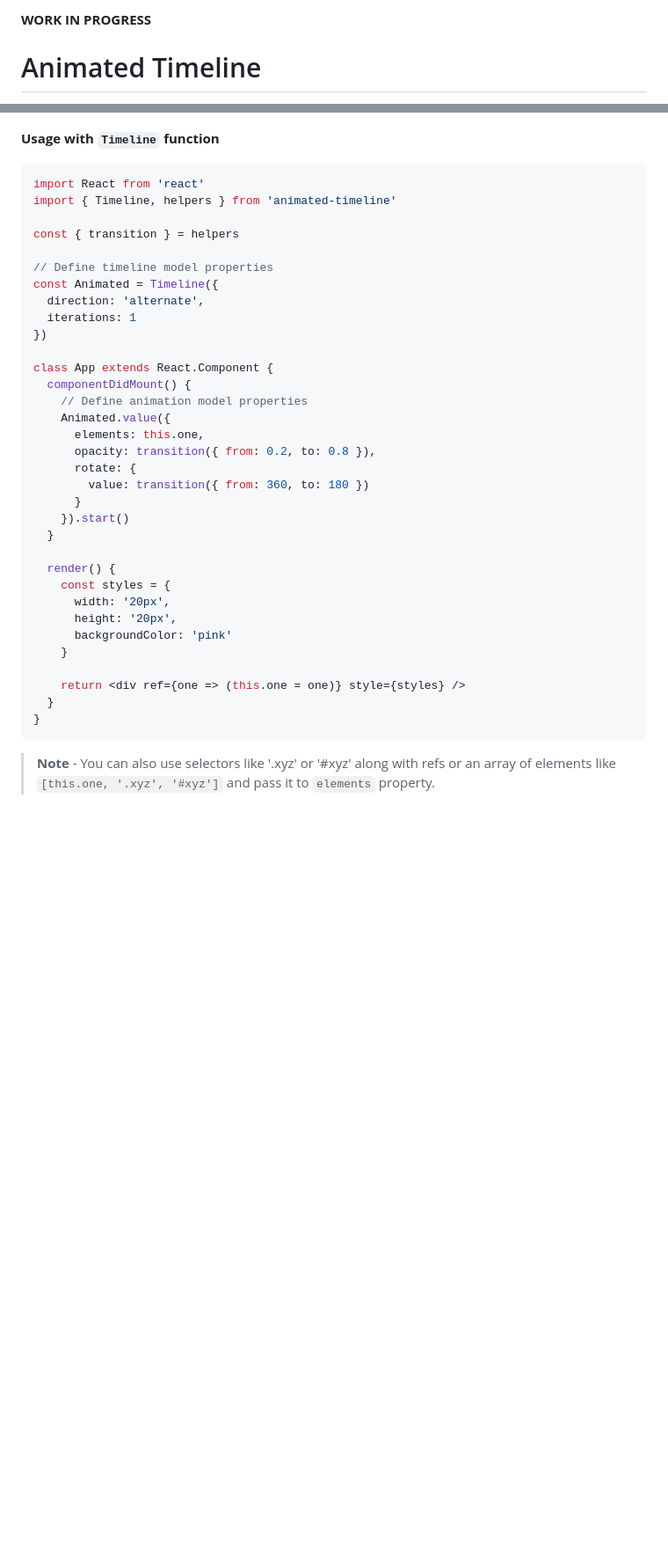
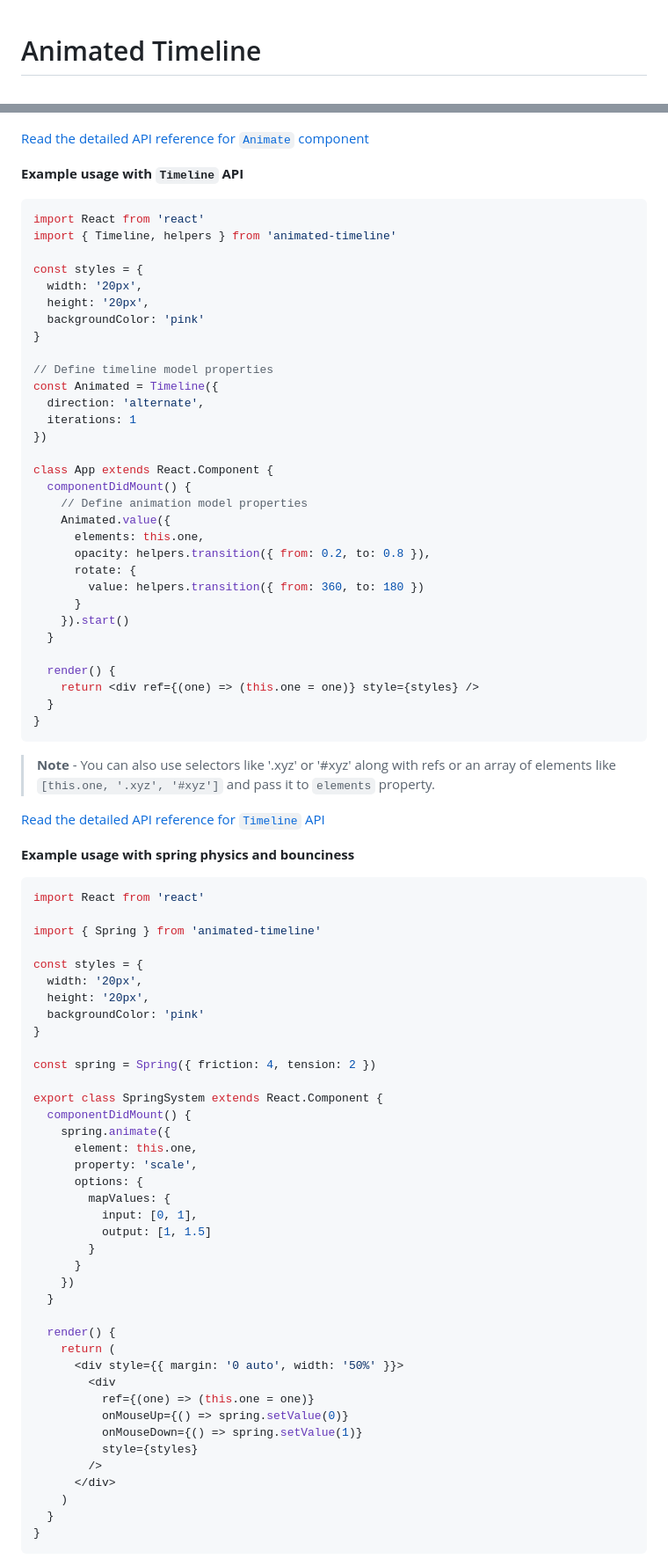
Before and after one commit to nitin42/Animated-Timeline, a Markdown page: README.md, 2 parts joined by grey strips. Shown: that part at 88% size. GitHub-like rendering; blank space fills up the shorter version.

````diff
--- a/README.md
+++ b/README.md
@@ -1,4 +1,2 @@
-**WORK IN PROGRESS**
-
 # Animated Timeline
 
@@ -139,13 +124,19 @@ class App extends Component {
   <img src="./media/Animate.gif" />
 </p>
 
-**Usage with `Timeline` function**
+[Read the detailed API reference for `Animate` component]()
+
+**Example usage with `Timeline` API**
 
 ```js
 import React from 'react'
 import { Timeline, helpers } from 'animated-timeline'
 
-const { transition } = helpers
+const styles = {
+  width: '20px',
+  height: '20px',
+  backgroundColor: 'pink'
+}
 
 // Define timeline model properties
 const Animated = Timeline({
@@ -158,23 +149,64 @@ class App extends React.Component {
     // Define animation model properties
     Animated.value({
       elements: this.one,
-      opacity: transition({ from: 0.2, to: 0.8 }),
+      opacity: helpers.transition({ from: 0.2, to: 0.8 }),
       rotate: {
-        value: transition({ from: 360, to: 180 })
+        value: helpers.transition({ from: 360, to: 180 })
       }
     }).start()
   }
 
   render() {
-    const styles = {
-      width: '20px',
-      height: '20px',
-      backgroundColor: 'pink'
-    }
-
-    return <div ref={one => (this.one = one)} style={styles} />
+    return <div ref={(one) => (this.one = one)} style={styles} />
   }
 }
 ```
 
 > **Note** - You can also use selectors like '.xyz' or '#xyz' along with refs or an array of elements like `[this.one, '.xyz', '#xyz']` and pass it to `elements` property.
+
+[Read the detailed API reference for `Timeline` API]()
+
+**Example usage with spring physics and bounciness**
+
+```js
+import React from 'react'
+
+import { Spring } from 'animated-timeline'
+
+const styles = {
+  width: '20px',
+  height: '20px',
+  backgroundColor: 'pink'
+}
+
+const spring = Spring({ friction: 4, tension: 2 })
+
+export class SpringSystem extends React.Component {
+  componentDidMount() {
+    spring.animate({
+      element: this.one,
+      property: 'scale',
+      options: {
+        mapValues: {
+          input: [0, 1],
+          output: [1, 1.5]
+        }
+      }
+    })
+  }
+
+  render() {
+    return (
+      <div style={{ margin: '0 auto', width: '50%' }}>
+        <div
+          ref={(one) => (this.one = one)}
+          onMouseUp={() => spring.setValue(0)}
+          onMouseDown={() => spring.setValue(1)}
+          style={styles}
+        />
+      </div>
+    )
+  }
+}
+```
+
````
Also changed, not shown: other parts of README.md (+33 -45 lines), docs/API.md (+48 -45 lines), media/spring.gif, 14 other files.
